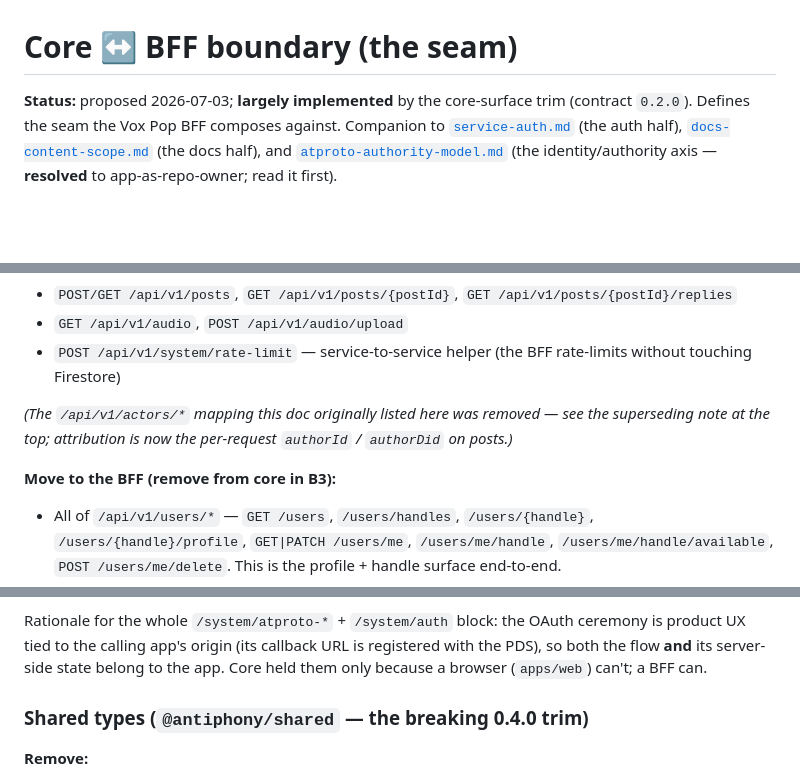
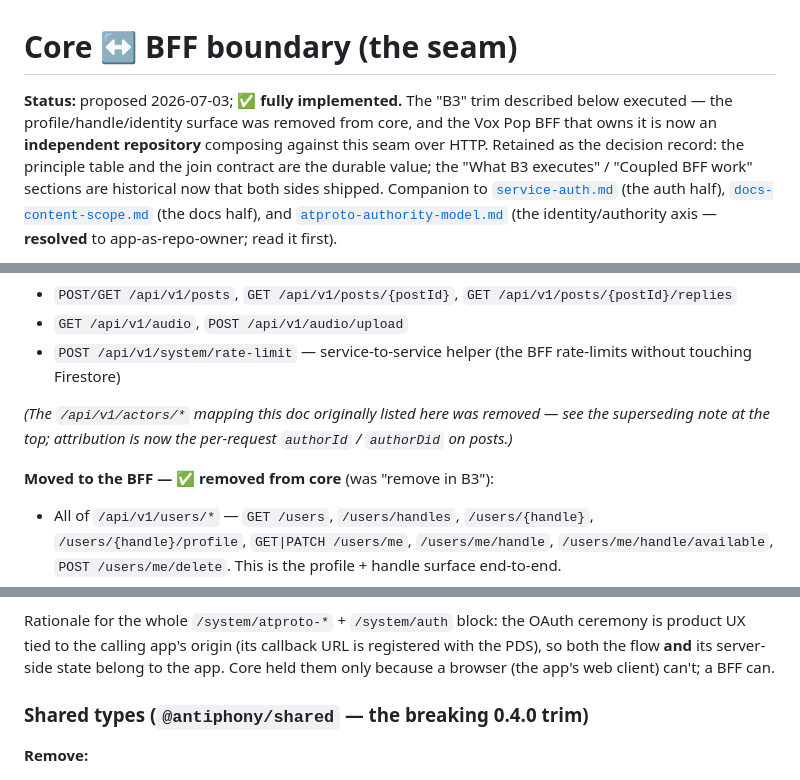
Before and after one commit to bbthorson/antiphony, a Markdown page: specs/core-bff-boundary.md, 3 parts joined by grey strips. Rendered like a GitHub page; blank space fills up the shorter version.

```diff
--- a/specs/core-bff-boundary.md
+++ b/specs/core-bff-boundary.md
@@ -1,7 +1,11 @@
 # Core ↔ BFF boundary (the seam)
 
-**Status:** proposed 2026-07-03; **largely implemented** by the core-surface trim
-(contract `0.2.0`). Defines the seam the Vox Pop BFF composes against. Companion to
+**Status:** proposed 2026-07-03; ✅ **fully implemented.** The "B3" trim described
+below executed — the profile/handle/identity surface was removed from core, and the
+Vox Pop BFF that owns it is now an **independent repository** composing against this
+seam over HTTP. Retained as the decision record: the principle table and the join
+contract are the durable value; the "What B3 executes" / "Coupled BFF work" sections
+are historical now that both sides shipped. Companion to
 [`service-auth.md`](./service-auth.md) (the auth half), [`docs-content-scope.md`](./docs-content-scope.md)
 (the docs half), and [`atproto-authority-model.md`](./atproto-authority-model.md) (the
 identity/authority axis — **resolved** to app-as-repo-owner; read it first).
@@ -46,7 +50,7 @@ fields; the BFF never sends core a profile.
 
 *(The `/api/v1/actors/*` mapping this doc originally listed here was removed — see the superseding note at the top; attribution is now the per-request `authorId` / `authorDid` on posts.)*
 
-**Move to the BFF (remove from core in B3):**
+**Moved to the BFF — ✅ removed from core** (was "remove in B3"):
 
 - All of `/api/v1/users/*` — `GET /users`, `/users/handles`, `/users/{handle}`,
   `/users/{handle}/profile`, `GET|PATCH /users/me`, `/users/me/handle`,
@@ -63,7 +67,7 @@ fields; the BFF never sends core a profile.
 Rationale for the whole `/system/atproto-*` + `/system/auth` block: the OAuth ceremony is
 product UX tied to the calling app's origin (its callback URL is registered with the PDS),
 so both the flow **and** its server-side state belong to the app. Core held them only
-because a browser (`apps/web`) can't; a BFF can.
+because a browser (the app's web client) can't; a BFF can.
 
 ### Shared types (`@antiphony/shared` — the breaking 0.4.0 trim)
 
```
Also changed, not shown: other parts of specs/core-bff-boundary.md (+1 -1 lines), specs/core-surface.md (+12 -10 lines), specs/docs-content-scope.md (+15 -13 lines).
